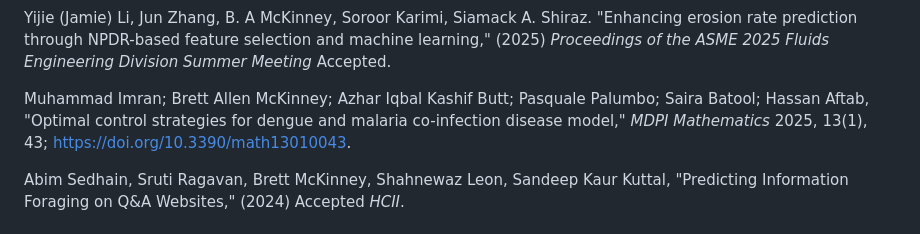
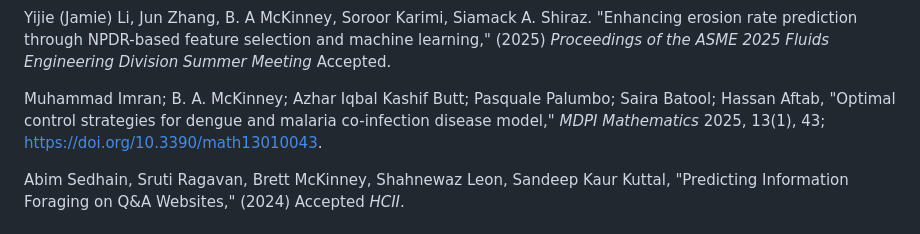
Before and after one commit to brett-mckinney/brett-mckinney.github.io, a Markdown page: index.md, the part around the change. Drawn GitHub-style.

```diff
--- a/index.md
+++ b/index.md
@@ -26,7 +26,7 @@ Selim Karaoglu, Muhammad Imran, and B. A. McKinney, “Network-based SEITR epide
 <p></p>
 Yijie (Jamie) Li, Jun Zhang, B. A McKinney, Soroor Karimi, Siamack A. Shiraz. "Enhancing erosion rate prediction through NPDR-based feature selection and machine learning," (2025) <i>Proceedings of the ASME 2025 Fluids Engineering Division Summer Meeting</i> Accepted.
 <p></p>
-Muhammad Imran; Brett Allen McKinney; Azhar Iqbal Kashif Butt; Pasquale Palumbo; Saira Batool; Hassan Aftab, "Optimal control strategies for dengue and malaria co-infection disease model," <i>MDPI Mathematics</i> 2025, 13(1), 43; <a href="https://doi.org/10.3390/math13010043">https://doi.org/10.3390/math13010043</a>.
+Muhammad Imran; B. A. McKinney; Azhar Iqbal Kashif Butt; Pasquale Palumbo; Saira Batool; Hassan Aftab, "Optimal control strategies for dengue and malaria co-infection disease model," <i>MDPI Mathematics</i> 2025, 13(1), 43; <a href="https://doi.org/10.3390/math13010043">https://doi.org/10.3390/math13010043</a>.
 <p></p>
 Abim Sedhain, Sruti Ragavan, Brett McKinney, Shahnewaz Leon, Sandeep Kaur Kuttal, "Predicting Information Foraging on Q&A Websites," (2024) Accepted <i>HCII</i>.
 
```
